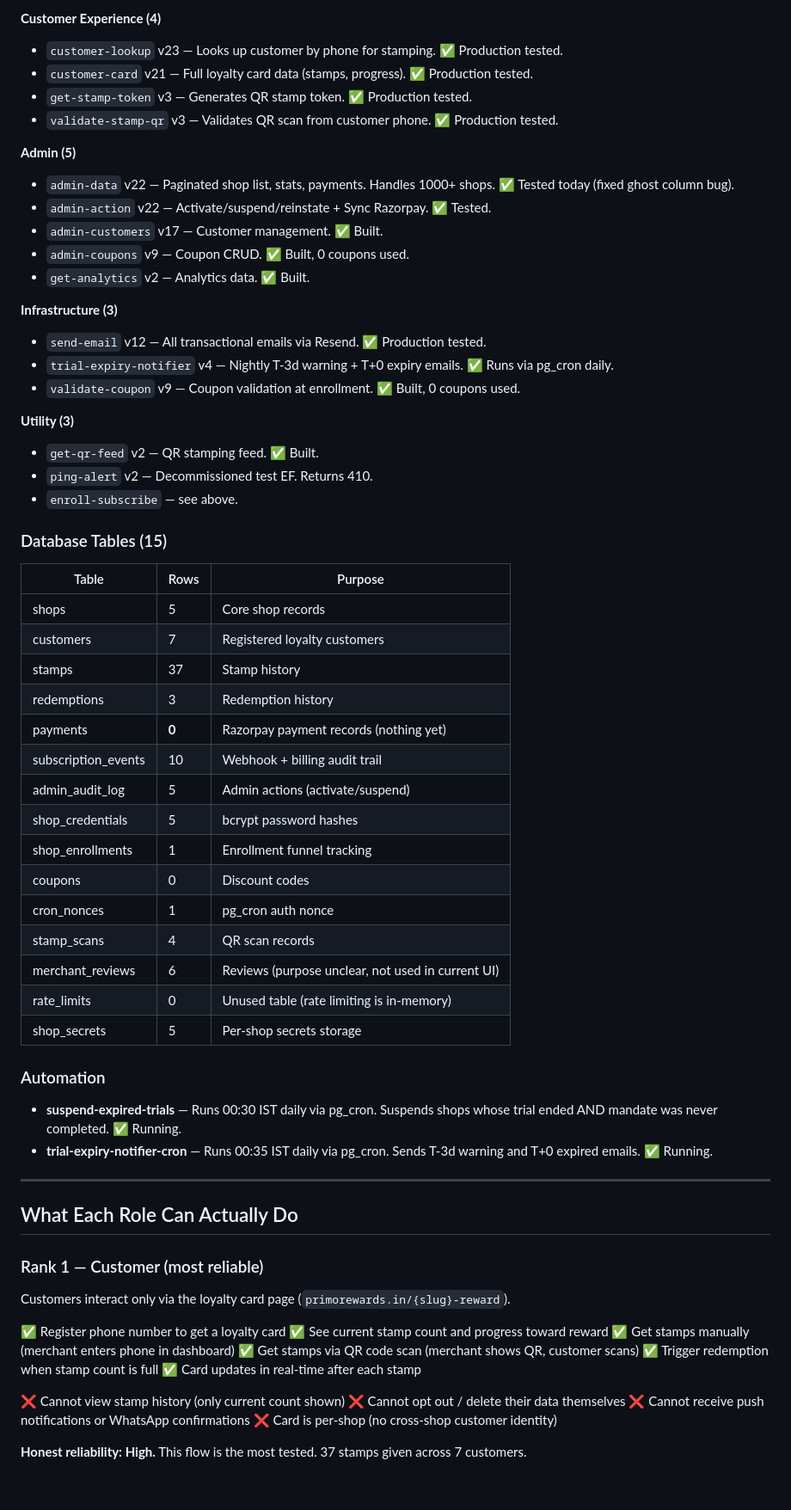
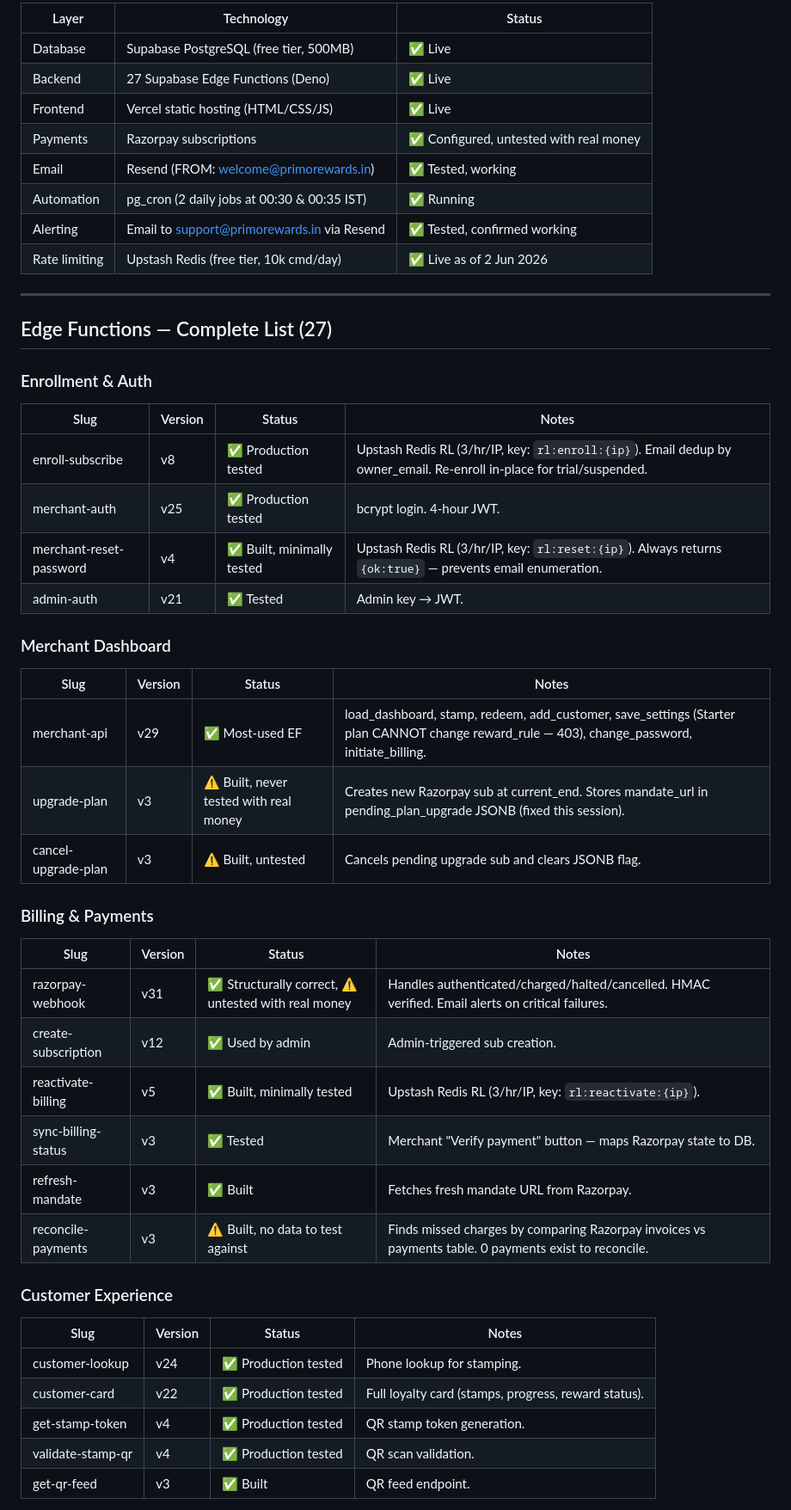
Before and after one commit to cforcake/primorewards-vercel, a Markdown page: SYSTEM-OVERVIEW.md, the part around one of its changes. Shown at 86% size. Rendered like a GitHub page; blank space fills up the shorter version.

Commit message:
docs: system overview updated 2 Jun 2026 — Redis RL, alerting, plan lock, bug fixes

```diff
--- a/SYSTEM-OVERVIEW.md
+++ b/SYSTEM-OVERVIEW.md
@@ -70,68 +40,49 @@
-**Customer Experience (4)**
-- `customer-lookup` v23 — Looks up customer by phone for stamping. ✅ Production tested.
-- `customer-card` v21 — Full loyalty card data (stamps, progress). ✅ Production tested.
-- `get-stamp-token` v3 — Generates QR stamp token. ✅ Production tested.
-- `validate-stamp-qr` v3 — Validates QR scan from customer phone. ✅ Production tested.
-
-**Admin (5)**
-- `admin-data` v22 — Paginated shop list, stats, payments. Handles 1000+ shops. ✅ Tested today (fixed ghost column bug).
-- `admin-action` v22 — Activate/suspend/reinstate + Sync Razorpay. ✅ Tested.
-- `admin-customers` v17 — Customer management. ✅ Built.
-- `admin-coupons` v9 — Coupon CRUD. ✅ Built, 0 coupons used.
-- `get-analytics` v2 — Analytics data. ✅ Built.
-
-**Infrastructure (3)**
-- `send-email` v12 — All transactional emails via Resend. ✅ Production tested.
-- `trial-expiry-notifier` v4 — Nightly T-3d warning + T+0 expiry emails. ✅ Runs via pg_cron daily.
-- `validate-coupon` v9 — Coupon validation at enrollment. ✅ Built, 0 coupons used.
-
-**Utility (3)**
-- `get-qr-feed` v2 — QR stamping feed. ✅ Built.
-- `ping-alert` v2 — Decommissioned test EF. Returns 410.
-- `enroll-subscribe` — see above.
-
-### Database Tables (15)
-
-| Table | Rows | Purpose |
+| Layer | Technology | Status |
 |---|---|---|
-| shops | 5 | Core shop records |
-| customers | 7 | Registered loyalty customers |
-| stamps | 37 | Stamp history |
-| redemptions | 3 | Redemption history |
-| payments | **0** | Razorpay payment records (nothing yet) |
-| subscription_events | 10 | Webhook + billing audit trail |
-| admin_audit_log | 5 | Admin actions (activate/suspend) |
-| shop_credentials | 5 | bcrypt password hashes |
-| shop_enrollments | 1 | Enrollment funnel tracking |
-| coupons | 0 | Discount codes |
-| cron_nonces | 1 | pg_cron auth nonce |
-| stamp_scans | 4 | QR scan records |
-| merchant_reviews | 6 | Reviews (purpose unclear, not used in current UI) |
-| rate_limits | 0 | Unused table (rate limiting is in-memory) |
-| shop_secrets | 5 | Per-shop secrets storage |
-
-### Automation
-- **suspend-expired-trials** — Runs 00:30 IST daily via pg_cron. Suspends shops whose trial ended AND mandate was never completed. ✅ Running.
-- **trial-expiry-notifier-cron** — Runs 00:35 IST daily via pg_cron. Sends T-3d warning and T+0 expired emails. ✅ Running.
+| Database | Supabase PostgreSQL (free tier, 500MB) | ✅ Live |
+| Backend | 27 Supabase Edge Functions (Deno) | ✅ Live |
+| Frontend | Vercel static hosting (HTML/CSS/JS) | ✅ Live |
+| Payments | Razorpay subscriptions | ✅ Configured, untested with real money |
+| Email | Resend (FROM: welcome@primorewards.in) | ✅ Tested, working |
+| Automation | pg_cron (2 daily jobs at 00:30 & 00:35 IST) | ✅ Running |
+| Alerting | Email to support@primorewards.in via Resend | ✅ Tested, confirmed working |
+| Rate limiting | Upstash Redis (free tier, 10k cmd/day) | ✅ Live as of 2 Jun 2026 |
 
 ---
 
-## What Each Role Can Actually Do
+## Edge Functions — Complete List (27)
 
-### Rank 1 — Customer (most reliable)
-Customers interact only via the loyalty card page (`primorewards.in/{slug}-reward`).
+### Enrollment & Auth
+| Slug | Version | Status | Notes |
+|---|---|---|---|
+| enroll-subscribe | v8 | ✅ Production tested | Upstash Redis RL (3/hr/IP, key: `rl:enroll:{ip}`). Email dedup by owner_email. Re-enroll in-place for trial/suspended. |
+| merchant-auth | v25 | ✅ Production tested | bcrypt login. 4-hour JWT. |
+| merchant-reset-password | v4 | ✅ Built, minimally tested | Upstash Redis RL (3/hr/IP, key: `rl:reset:{ip}`). Always returns `{ok:true}` — prevents email enumeration. |
+| admin-auth | v21 | ✅ Tested | Admin key → JWT. |
 
-✅ Register phone number to get a loyalty card
-✅ See current stamp count and progress toward reward
-✅ Get stamps manually (merchant enters phone in dashboard)
-✅ Get stamps via QR code scan (merchant shows QR, customer scans)
-✅ Trigger redemption when stamp count is full
-✅ Card updates in real-time after each stamp
+### Merchant Dashboard
+| Slug | Version | Status | Notes |
+|---|---|---|---|
+| merchant-api | v29 | ✅ Most-used EF | load_dashboard, stamp, redeem, add_customer, save_settings (Starter plan CANNOT change reward_rule — 403), change_password, initiate_billing. |
+| upgrade-plan | v3 | ⚠️ Built, never tested with real money | Creates new Razorpay sub at current_end. Stores mandate_url in pending_plan_upgrade JSONB (fixed this session). |
+| cancel-upgrade-plan | v3 | ⚠️ Built, untested | Cancels pending upgrade sub and clears JSONB flag. |
 
-❌ Cannot view stamp history (only current count shown)
-❌ Cannot opt out / delete their data themselves
-❌ Cannot receive push notifications or WhatsApp confirmations
-❌ Card is per-shop (no cross-shop customer identity)
+### Billing & Payments
+| Slug | Version | Status | Notes |
+|---|---|---|---|
+| razorpay-webhook | v31 | ✅ Structurally correct, ⚠️ untested with real money | Handles authenticated/charged/halted/cancelled. HMAC verified. Email alerts on critical failures. |
+| create-subscription | v12 | ✅ Used by admin | Admin-triggered sub creation. |
+| reactivate-billing | v5 | ✅ Built, minimally tested | Upstash Redis RL (3/hr/IP, key: `rl:reactivate:{ip}`). |
+| sync-billing-status | v3 | ✅ Tested | Merchant "Verify payment" button — maps Razorpay state to DB. |
+| refresh-mandate | v3 | ✅ Built | Fetches fresh mandate URL from Razorpay. |
+| reconcile-payments | v3 | ⚠️ Built, no data to test against | Finds missed charges by comparing Razorpay invoices vs payments table. 0 payments exist to reconcile. |
 
-**Honest reliability: High.** This flow is the most tested. 37 stamps given across 7 customers.
+### Customer Experience
+| Slug | Version | Status | Notes |
+|---|---|---|---|
+| customer-lookup | v24 | ✅ Production tested | Phone lookup for stamping. |
+| customer-card | v22 | ✅ Production tested | Full loyalty card (stamps, progress, reward status). |
+| get-stamp-token | v4 | ✅ Production tested | QR stamp token generation. |
+| validate-stamp-qr | v4 | ✅ Production tested | QR scan validation. |
+| get-qr-feed | v3 | ✅ Built | QR feed endpoint. |
 
```
Also changed, not shown: other parts of SYSTEM-OVERVIEW.md (+191 -154 lines).
